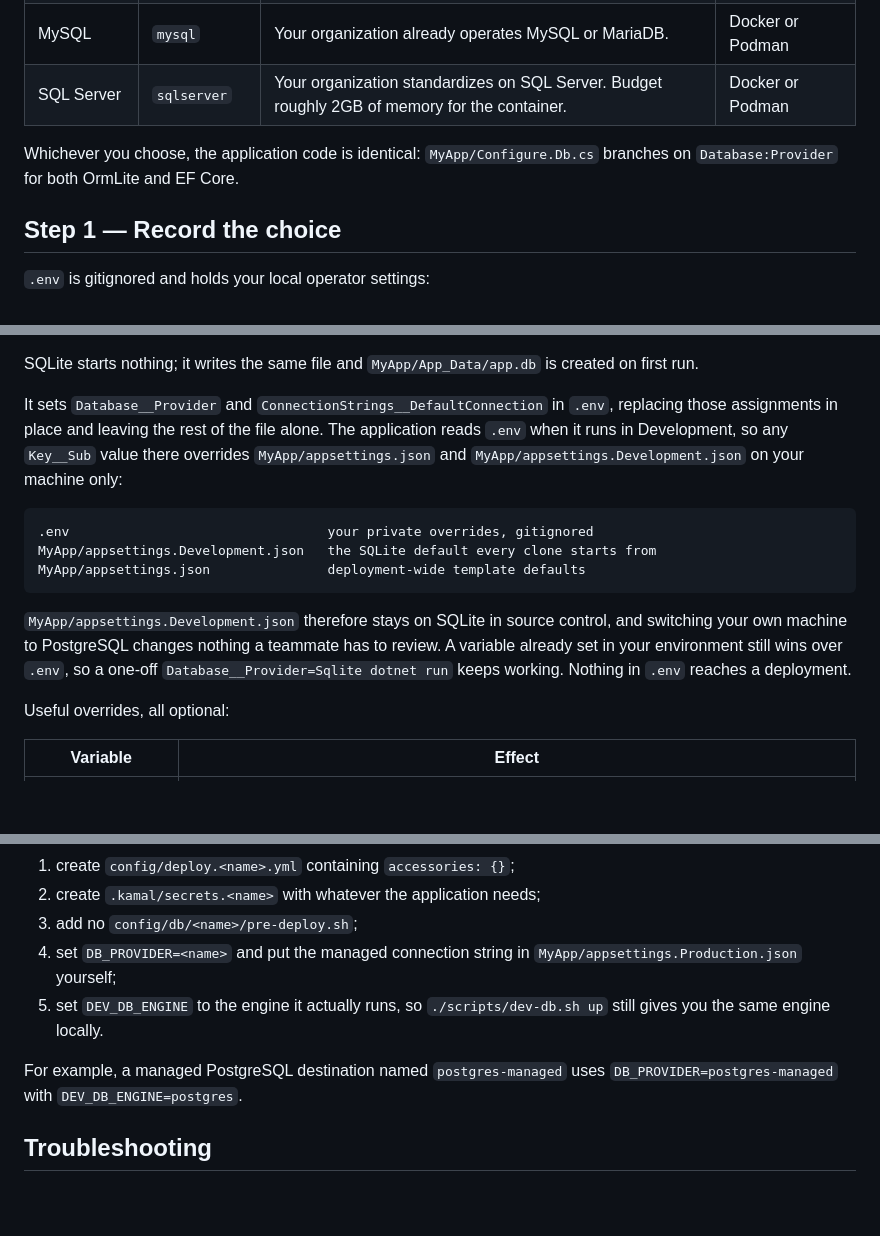
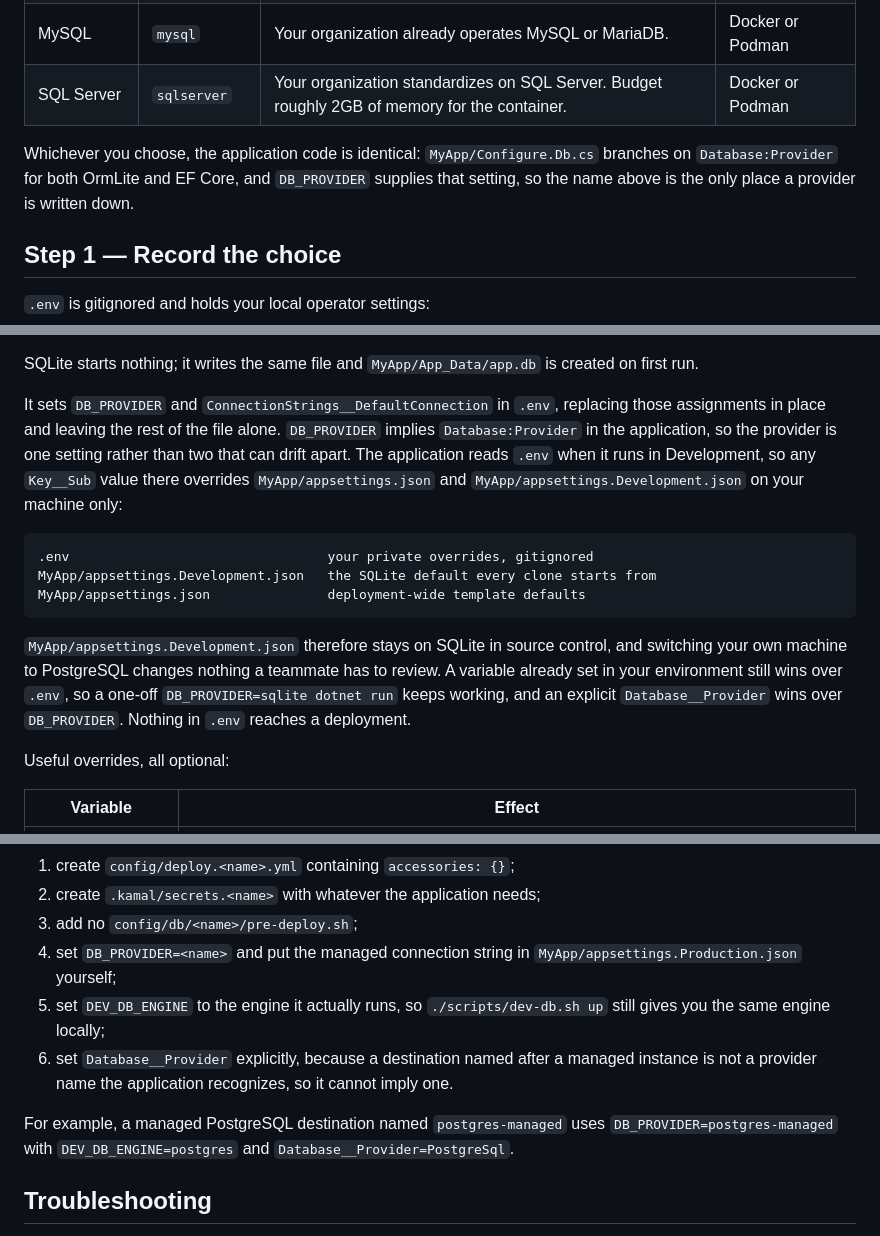
Before and after one commit to NetCoreTemplates/next-saas, a Markdown page: DATABASE.md, 3 parts joined by grey strips. GitHub-like rendering; blank space fills up the shorter version.

```diff
--- a/DATABASE.md
+++ b/DATABASE.md
@@ -19,7 +19,8 @@ migration, because schema migrations do not copy data between engines.
 | SQL Server | `sqlserver` | Your organization standardizes on SQL Server. Budget roughly 2GB of memory for the container. | Docker or Podman |
 
 Whichever you choose, the application code is identical: `MyApp/Configure.Db.cs` branches on
-`Database:Provider` for both OrmLite and EF Core.
+`Database:Provider` for both OrmLite and EF Core, and `DB_PROVIDER` supplies that setting, so
+the name above is the only place a provider is written down.
 
 ## Step 1 — Record the choice
 
@@ -59,8 +60,10 @@ For a server provider this:
 SQLite starts nothing; it writes the same file and `MyApp/App_Data/app.db` is created on first
 run.
 
-It sets `Database__Provider` and `ConnectionStrings__DefaultConnection` in `.env`, replacing
-those assignments in place and leaving the rest of the file alone. The application reads `.env`
+It sets `DB_PROVIDER` and `ConnectionStrings__DefaultConnection` in `.env`, replacing those
+assignments in place and leaving the rest of the file alone. `DB_PROVIDER` implies
+`Database:Provider` in the application, so the provider is one setting rather than two that can
+drift apart. The application reads `.env`
 when it runs in Development, so any `Key__Sub` value there overrides `MyApp/appsettings.json`
 and `MyApp/appsettings.Development.json` on your machine only:
 
@@ -72,8 +75,9 @@ MyApp/appsettings.json               deployment-wide template defaults
 
 `MyApp/appsettings.Development.json` therefore stays on SQLite in source control, and switching
 your own machine to PostgreSQL changes nothing a teammate has to review. A variable already set
-in your environment still wins over `.env`, so a one-off
-`Database__Provider=Sqlite dotnet run` keeps working. Nothing in `.env` reaches a deployment.
+in your environment still wins over `.env`, so a one-off `DB_PROVIDER=sqlite dotnet run` keeps
+working, and an explicit `Database__Provider` wins over `DB_PROVIDER`. Nothing in `.env` reaches
+a deployment.
 
 Useful overrides, all optional:
 
@@ -217,10 +221,13 @@ destination that provisions nothing:
 4. set `DB_PROVIDER=<name>` and put the managed connection string in
    `MyApp/appsettings.Production.json` yourself;
 5. set `DEV_DB_ENGINE` to the engine it actually runs, so
-   `./scripts/dev-db.sh up` still gives you the same engine locally.
+   `./scripts/dev-db.sh up` still gives you the same engine locally;
+6. set `Database__Provider` explicitly, because a destination named after a managed instance is
+   not a provider name the application recognizes, so it cannot imply one.
 
 For example, a managed PostgreSQL destination named `postgres-managed` uses
-`DB_PROVIDER=postgres-managed` with `DEV_DB_ENGINE=postgres`.
+`DB_PROVIDER=postgres-managed` with `DEV_DB_ENGINE=postgres` and
+`Database__Provider=PostgreSql`.
 
 ## Troubleshooting
 
```
Also changed, not shown: AGENTS.md (+5 -1 lines), README.md (+2 -1 lines).
